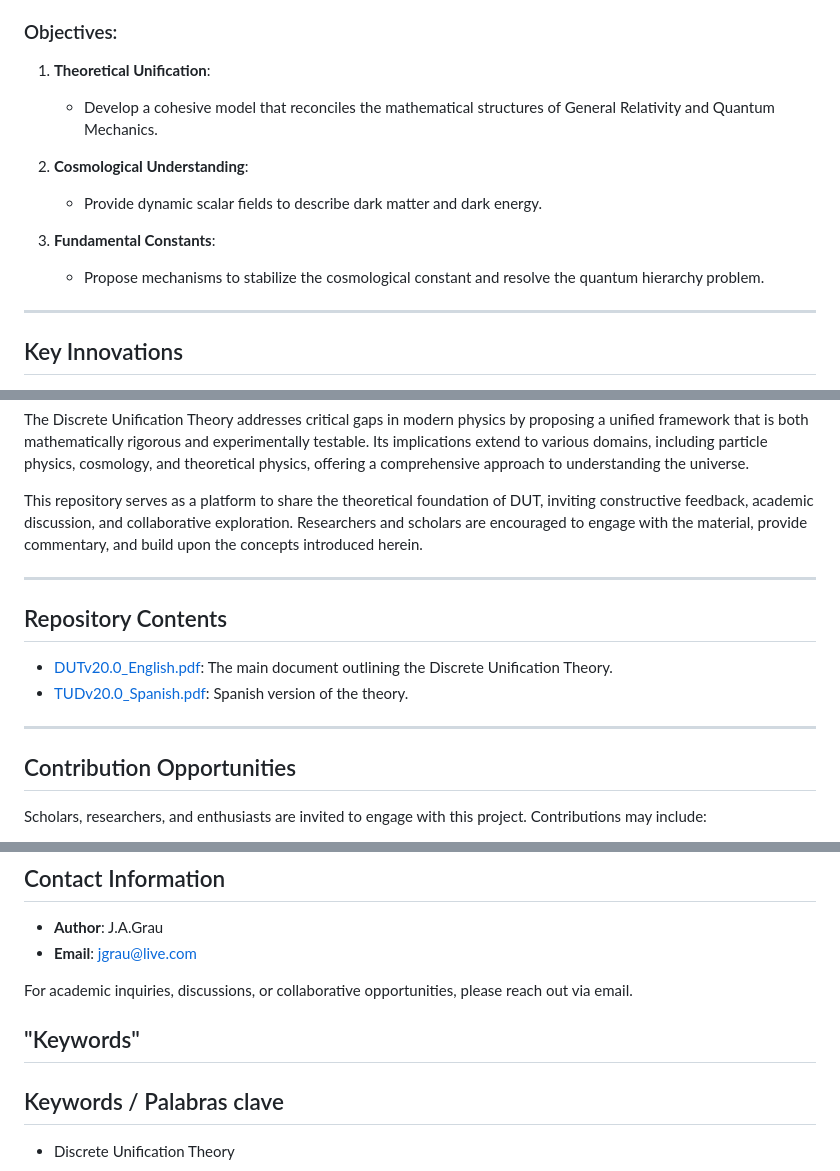
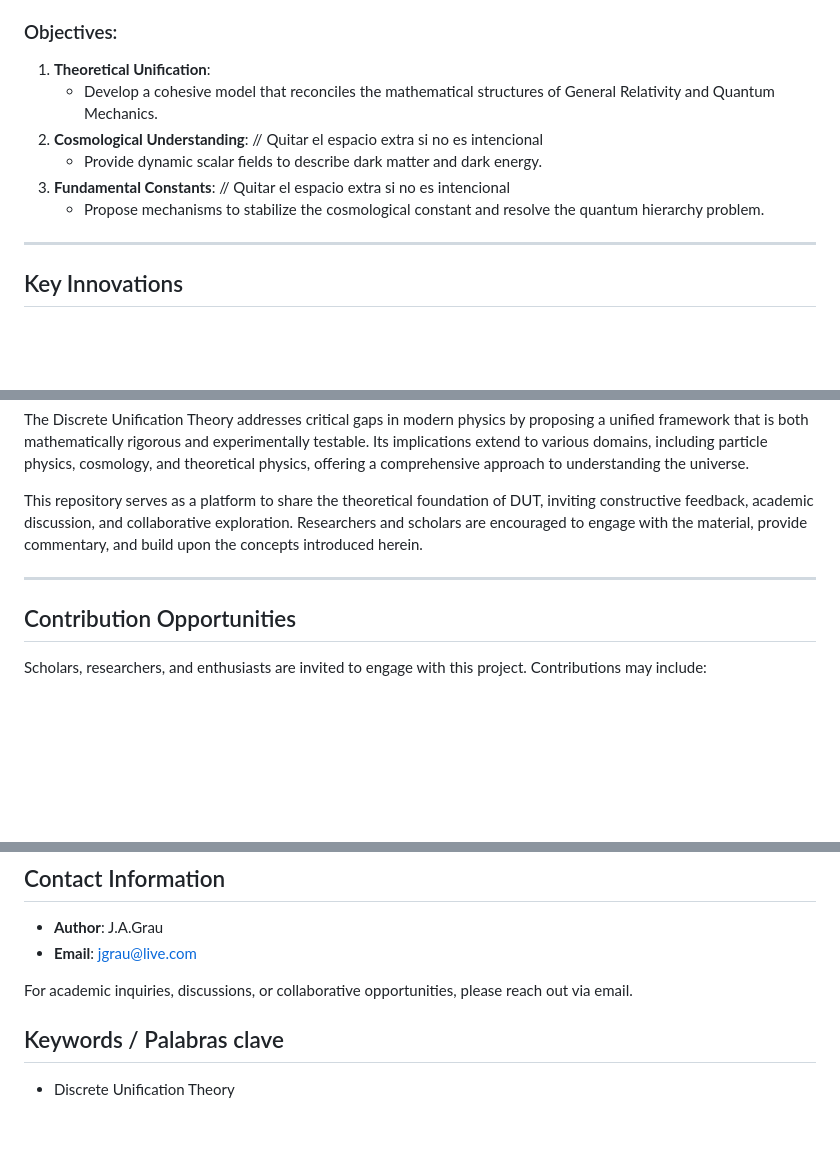
Before and after one commit to JA6F/DUT, a Markdown page: README.md, 3 parts joined by grey strips. Drawn GitHub-style; blank space fills up the shorter version.

Commit message:
Update README.md
Signed-off-by: J. A. Grau <jgrau@live.com>

```diff
--- a/README.md
+++ b/README.md
@@ -21,14 +21,12 @@ The **Discrete Unification Theory (DUT)** proposes a novel theoretical framework
 The DUT focuses on unifying existing physical frameworks while tackling cosmological challenges such as dark matter, dark energy, and the cosmological constant. The theory is built upon the principles of **Dynamic Non-Commutative Geometry (DNCG)**, redefining spacetime at quantum levels and offering solutions that extend beyond the limitations of traditional models.
 
 ### Objectives:
-1. **Theoretical Unification**:
-   - Develop a cohesive model that reconciles the mathematical structures of General Relativity and Quantum Mechanics.
-
-2. **Cosmological Understanding**:
-   - Provide dynamic scalar fields to describe dark matter and dark energy.
-
-3. **Fundamental Constants**:
-   - Propose mechanisms to stabilize the cosmological constant and resolve the quantum hierarchy problem.
+1.  **Theoretical Unification**:
+    -   Develop a cohesive model that reconciles the mathematical structures of General Relativity and Quantum Mechanics.
+2.  **Cosmological Understanding**: // Quitar el espacio extra si no es intencional
+    -   Provide dynamic scalar fields to describe dark matter and dark energy.
+3.  **Fundamental Constants**: // Quitar el espacio extra si no es intencional
+    -   Propose mechanisms to stabilize the cosmological constant and resolve the quantum hierarchy problem.
 
 ---
 
@@ -56,12 +54,6 @@ This repository serves as a platform to share the theoretical foundation of DUT,
 
 ---
 
-## Repository Contents
-
-- [DUTv20.0_English.pdf](./DUT_Sol0FinalENGv2.0.pdf): The main document outlining the Discrete Unification Theory.
-- [TUDv20.0_Spanish.pdf](./DUT_Sol0FinalSPv2.0.pdf): Spanish version of the theory.
----
-
 ## Contribution Opportunities
 
 Scholars, researchers, and enthusiasts are invited to engage with this project. Contributions may include:
@@ -87,7 +79,7 @@ We welcome collaboration from diverse fields to further develop and validate the
 - **Email**: [jgrau@live.com](mailto:jgrau@live.com)
 
 For academic inquiries, discussions, or collaborative opportunities, please reach out via email.
-## "Keywords"
+
 ## Keywords / Palabras clave
 - Discrete Unification Theory
 - General Relativity
```
